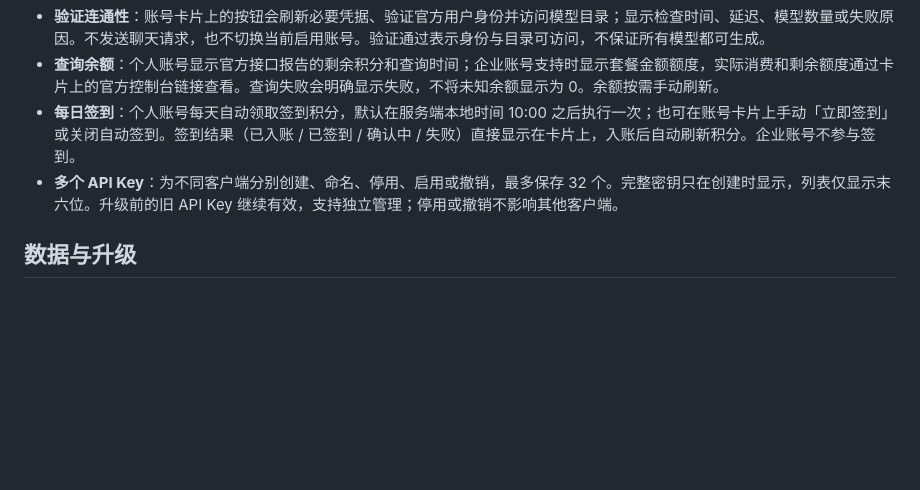
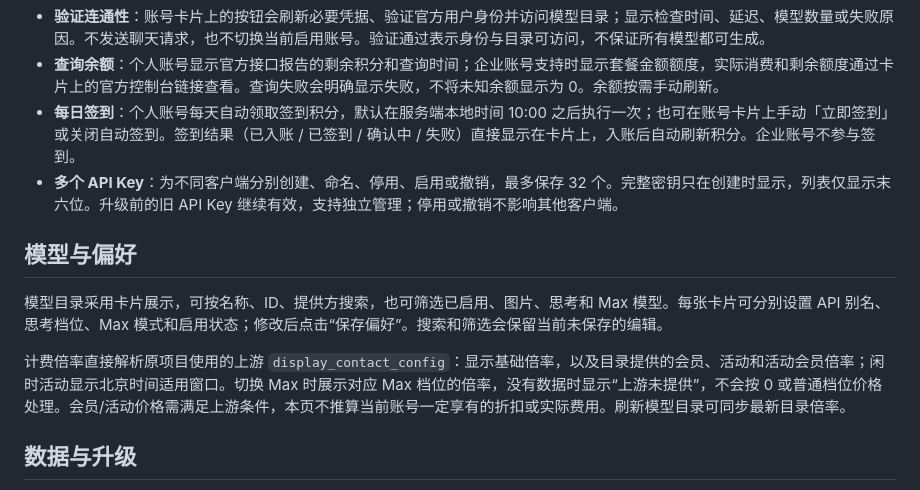
Before and after one commit to re-proxy/trae-relay-web, a Markdown page: README.md, the part around the change. Drawn GitHub-style; blank space fills up the shorter version.

```diff
--- a/README.md
+++ b/README.md
@@ -86,6 +86,12 @@ curl http://192.168.1.10:8317/v1/models \
 - **每日签到**：个人账号每天自动领取签到积分，默认在服务端本地时间 10:00 之后执行一次；也可在账号卡片上手动「立即签到」或关闭自动签到。签到结果（已入账 / 已签到 / 确认中 / 失败）直接显示在卡片上，入账后自动刷新积分。企业账号不参与签到。
 - **多个 API Key**：为不同客户端分别创建、命名、停用、启用或撤销，最多保存 32 个。完整密钥只在创建时显示，列表仅显示末六位。升级前的旧 API Key 继续有效，支持独立管理；停用或撤销不影响其他客户端。
 
+## 模型与偏好
+
+模型目录采用卡片展示，可按名称、ID、提供方搜索，也可筛选已启用、图片、思考和 Max 模型。每张卡片可分别设置 API 别名、思考档位、Max 模式和启用状态；修改后点击“保存偏好”。搜索和筛选会保留当前未保存的编辑。
+
+计费倍率直接解析原项目使用的上游 `display_contact_config`：显示基础倍率，以及目录提供的会员、活动和活动会员倍率；闲时活动显示北京时间适用窗口。切换 Max 时展示对应 Max 档位的倍率，没有数据时显示“上游未提供”，不会按 0 或普通档位价格处理。会员/活动价格需满足上游条件，本页不推算当前账号一定享有的折扣或实际费用。刷新模型目录可同步最新目录倍率。
+
 ## 数据与升级
 
 账号凭据、API Key、模型设置和最近 500 条使用记录加密保存在 Docker 的 `relay-data` volume。请分别备份 **数据 volume** 与 **原 `.env`**；重新生成主密钥后，已有数据将无法解密。
```
Also changed, not shown: VALIDATION.md (+14 -0 lines), docs/models.png (added), 7 other files.
